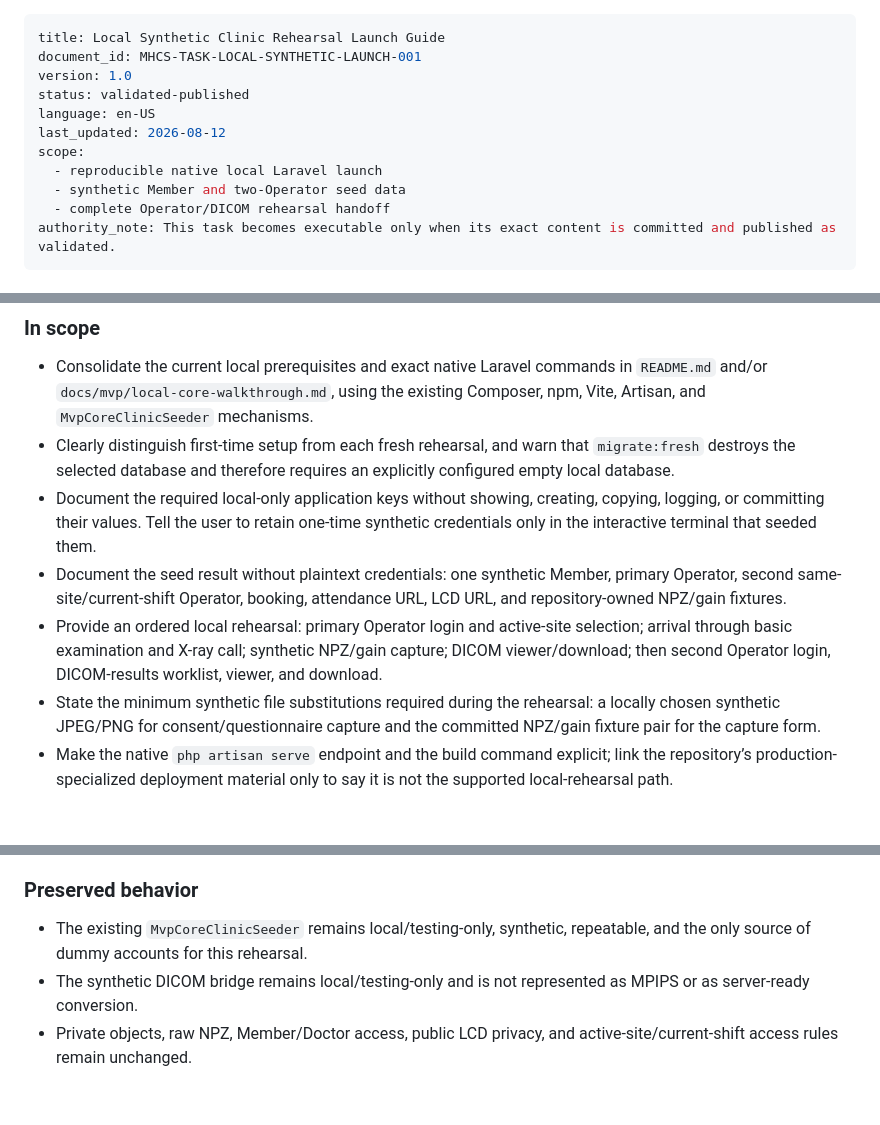
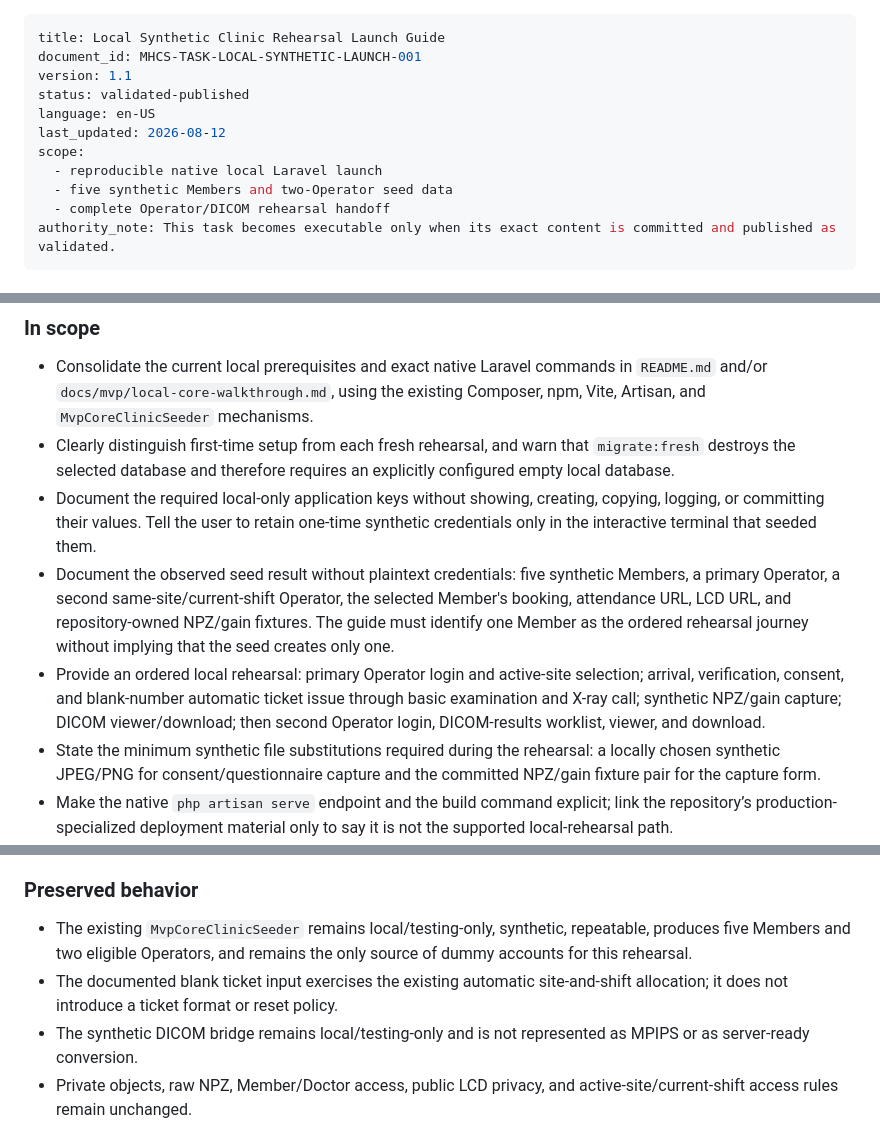
Before and after one commit to Madeena-software/mhcs-core, a Markdown page: .agents/tasks/mvp-local-synthetic-rehearsal-launch.md, 3 parts joined by grey strips. Rendered like a GitHub page; blank space fills up the shorter version.

```diff
--- a/.agents/tasks/mvp-local-synthetic-rehearsal-launch.md
+++ b/.agents/tasks/mvp-local-synthetic-rehearsal-launch.md
@@ -1,13 +1,13 @@
 ---
 title: Local Synthetic Clinic Rehearsal Launch Guide
 document_id: MHCS-TASK-LOCAL-SYNTHETIC-LAUNCH-001
-version: 1.0
+version: 1.1
 status: validated-published
 language: en-US
 last_updated: 2026-08-12
 scope:
   - reproducible native local Laravel launch
-  - synthetic Member and two-Operator seed data
+  - five synthetic Members and two-Operator seed data
   - complete Operator/DICOM rehearsal handoff
 authority_note: This task becomes executable only when its exact content is committed and published as validated.
 ---
@@ -86,13 +93,16 @@ attachment download.
   copying, logging, or committing their values. Tell the user to retain
   one-time synthetic credentials only in the interactive terminal that seeded
   them.
-- Document the seed result without plaintext credentials: one synthetic Member,
-  primary Operator, second same-site/current-shift Operator, booking,
-  attendance URL, LCD URL, and repository-owned NPZ/gain fixtures.
+- Document the observed seed result without plaintext credentials: five
+  synthetic Members, a primary Operator, a second same-site/current-shift
+  Operator, the selected Member's booking, attendance URL, LCD URL, and
+  repository-owned NPZ/gain fixtures. The guide must identify one Member as the
+  ordered rehearsal journey without implying that the seed creates only one.
 - Provide an ordered local rehearsal: primary Operator login and active-site
-  selection; arrival through basic examination and X-ray call; synthetic
-  NPZ/gain capture; DICOM viewer/download; then second Operator login,
-  DICOM-results worklist, viewer, and download.
+  selection; arrival, verification, consent, and blank-number automatic ticket
+  issue through basic examination and X-ray call; synthetic NPZ/gain capture;
+  DICOM viewer/download; then second Operator login, DICOM-results worklist,
+  viewer, and download.
 - State the minimum synthetic file substitutions required during the rehearsal:
   a locally chosen synthetic JPEG/PNG for consent/questionnaire capture and
   the committed NPZ/gain fixture pair for the capture form.
@@ -118,7 +128,11 @@ attachment download.
 ### Preserved behavior
 
 - The existing `MvpCoreClinicSeeder` remains local/testing-only, synthetic,
-  repeatable, and the only source of dummy accounts for this rehearsal.
+  repeatable, produces five Members and two eligible Operators, and remains the
+  only source of dummy accounts for this rehearsal.
+- The documented blank ticket input exercises the existing automatic
+  site-and-shift allocation; it does not introduce a ticket format or reset
+  policy.
 - The synthetic DICOM bridge remains local/testing-only and is not represented
   as MPIPS or as server-ready conversion.
 - Private objects, raw NPZ, Member/Doctor access, public LCD privacy, and
```
Also changed, not shown: other parts of .agents/tasks/mvp-local-synthetic-rehearsal-launch.md (+29 -17 lines).
